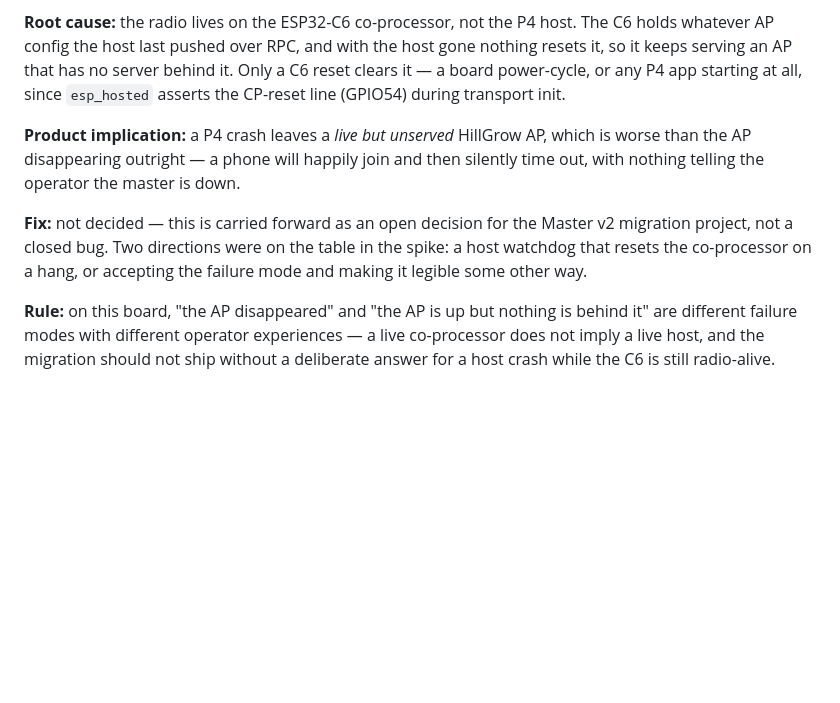
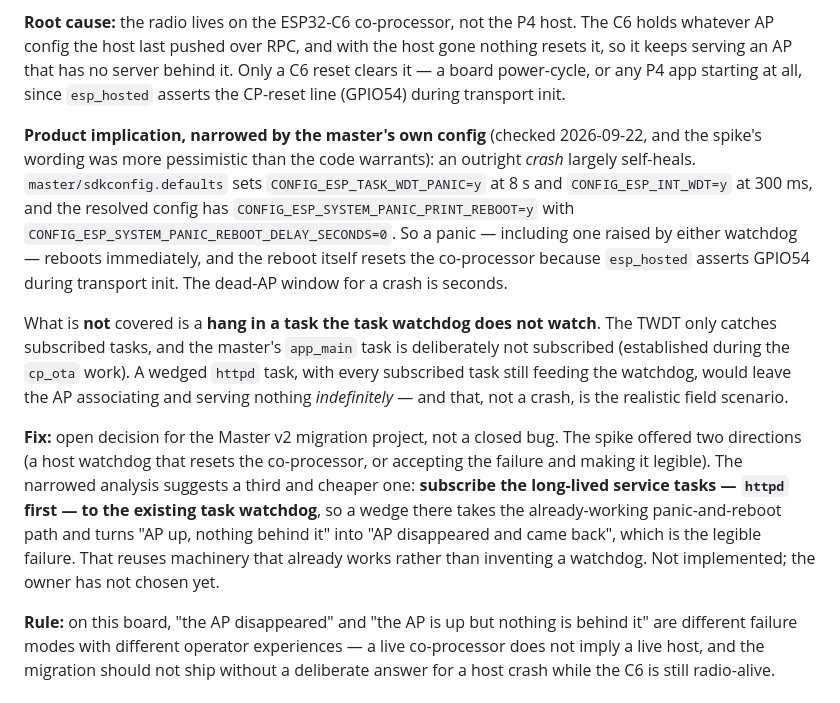
Before and after one commit to ekhpascal/HillGrov, a Markdown page: docs/what_we_learned.md, the part around the change. Drawn GitHub-style; blank space fills up the shorter version.

Commit message:
docs: narrow the dead-AP lesson to what the code actually allows
The promoted finding said a P4 crash leaves a live but unserved AP. The
master config does not support that: the task watchdog panics at 8 s, the
interrupt watchdog at 300 ms, and a panic reboots with a zero-second delay --
and the reboot resets the co-processor, because esp_hosted asserts GPIO54
during transport init. A crash self-heals in seconds.

What remains is narrower and more actionable: a hang in a task the watchdog
does not watch. app_main is deliberately unsubscribed, so a wedged httpd task
would leave the AP associating and serving nothing indefinitely. That is the
realistic field failure, and it suggests a cheaper third option than the two
the spike offered -- subscribe the long-lived service tasks to the watchdog
that already works. Recorded as an open owner decision, not implemented.

Co-Authored-By: Claude Opus 5 (1M context) <noreply@anthropic.com>

```diff
--- a/docs/what_we_learned.md
+++ b/docs/what_we_learned.md
@@ -180,8 +180,10 @@ Two related hazards in the same touch path, worth knowing before this stack is t
 
 **Root cause:** the radio lives on the ESP32-C6 co-processor, not the P4 host. The C6 holds whatever AP config the host last pushed over RPC, and with the host gone nothing resets it, so it keeps serving an AP that has no server behind it. Only a C6 reset clears it — a board power-cycle, or any P4 app starting at all, since `esp_hosted` asserts the CP-reset line (GPIO54) during transport init.
 
-**Product implication:** a P4 crash leaves a *live but unserved* HillGrow AP, which is worse than the AP disappearing outright — a phone will happily join and then silently time out, with nothing telling the operator the master is down.
+**Product implication, narrowed by the master's own config** (checked 2026-09-22, and the spike's wording was more pessimistic than the code warrants): an outright *crash* largely self-heals. `master/sdkconfig.defaults` sets `CONFIG_ESP_TASK_WDT_PANIC=y` at 8 s and `CONFIG_ESP_INT_WDT=y` at 300 ms, and the resolved config has `CONFIG_ESP_SYSTEM_PANIC_PRINT_REBOOT=y` with `CONFIG_ESP_SYSTEM_PANIC_REBOOT_DELAY_SECONDS=0`. So a panic — including one raised by either watchdog — reboots immediately, and the reboot itself resets the co-processor because `esp_hosted` asserts GPIO54 during transport init. The dead-AP window for a crash is seconds.
 
-**Fix:** not decided — this is carried forward as an open decision for the Master v2 migration project, not a closed bug. Two directions were on the table in the spike: a host watchdog that resets the co-processor on a hang, or accepting the failure mode and making it legible some other way.
+What is **not** covered is a **hang in a task the task watchdog does not watch**. The TWDT only catches subscribed tasks, and the master's `app_main` task is deliberately not subscribed (established during the `cp_ota` work). A wedged `httpd` task, with every subscribed task still feeding the watchdog, would leave the AP associating and serving nothing *indefinitely* — and that, not a crash, is the realistic field scenario.
+
+**Fix:** open decision for the Master v2 migration project, not a closed bug. The spike offered two directions (a host watchdog that resets the co-processor, or accepting the failure and making it legible). The narrowed analysis suggests a third and cheaper one: **subscribe the long-lived service tasks — `httpd` first — to the existing task watchdog**, so a wedge there takes the already-working panic-and-reboot path and turns "AP up, nothing behind it" into "AP disappeared and came back", which is the legible failure. That reuses machinery that already works rather than inventing a watchdog. Not implemented; the owner has not chosen yet.
 
 **Rule:** on this board, "the AP disappeared" and "the AP is up but nothing is behind it" are different failure modes with different operator experiences — a live co-processor does not imply a live host, and the migration should not ship without a deliberate answer for a host crash while the C6 is still radio-alive.
```
